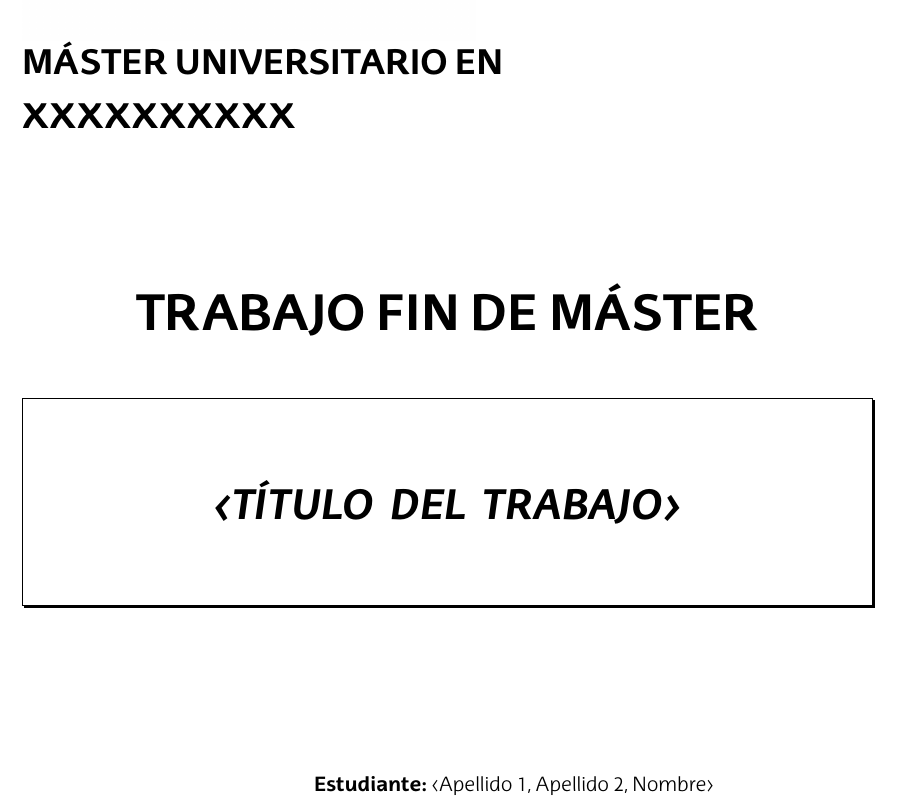
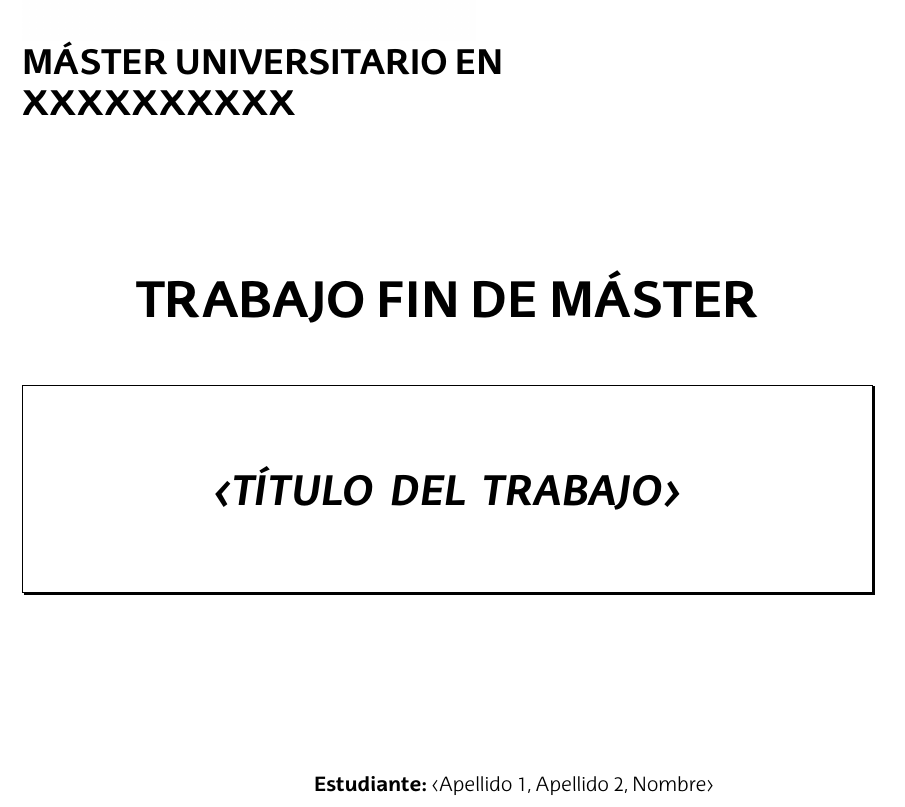
Before and after one commit to avazquezrd/EIB_TFM, a LaTeX document (main.tex, which reads preamble.tex): part of page 1 of 17, cut so that both start at the same text. Compiled offline with XeLaTeX.

Commit message:
Update preamble.tex

```diff
--- a/preamble.tex
+++ b/preamble.tex
@@ -4,13 +4,12 @@
 
 \documentclass[11pt, a4paper]{report}
 \usepackage[spanish, es-tabla, activeacute]{babel}
-% \usepackage[utf8]{inputenc}
 \usepackage[pagestyles]{titlesec}
 \usepackage[hidelinks]{hyperref}
 \usepackage{graphicx}
 \usepackage{geometry}
 \usepackage{indentfirst}
-\usepackage{xcolor}
+\usepackage[table,xcdraw]{xcolor}
 \usepackage{verbatim}
 \usepackage{keyval}
 \usepackage{etoolbox}
@@ -21,7 +20,11 @@
 \usepackage{chngcntr}
 \usepackage{listings}
 \usepackage{float}
+\usepackage{graphicx}
+\usepackage{pifont}
+\usepackage{booktabs}
 \usepackage[bottom]{footmisc}
+\usepackage{multirow}
 \usetikzlibrary{positioning}
 
 \definecolor{eus-color}{gray}{0.4}
@@ -129,7 +132,7 @@
 
 \setcounter{secnumdepth}{4}
 \titleformat{\paragraph}
-{\normalfont\normalsize\bfseries}{\theparagraph}{1em}{}
+{\normalfont\normalsize\bfseries}{\theparagraph.}{1em}{}
 \titlespacing*{\paragraph}
 {0pt}{3.25ex plus 1ex minus .2ex}{1.5ex plus .2ex}
 
@@ -188,8 +191,8 @@
 \newcommand{\portada}{
 	{\raggedleft\includegraphics[width=8cm]{corp/ehu}}
 	\\
-	{\LARGE\textbf{\MakeUppercase{Máster universitario en}}}\\[\baselineskip]
-	{\LARGE\textbf{\tituloMaster}}
+	{\LARGE\textbf{\MakeUppercase{Máster universitario en}}}\\[0.5\baselineskip]
+	{\LARGE\textbf{\MakeUppercase{\tituloMaster}}}
 	\\[3\baselineskip]
 	\begin{center}
 		\Huge{\textbf{\MakeUppercase{Trabajo fin de Máster}}}
```
